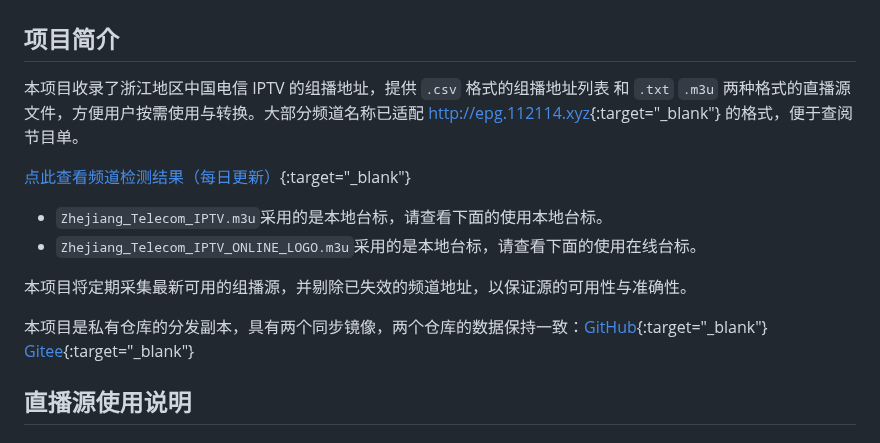
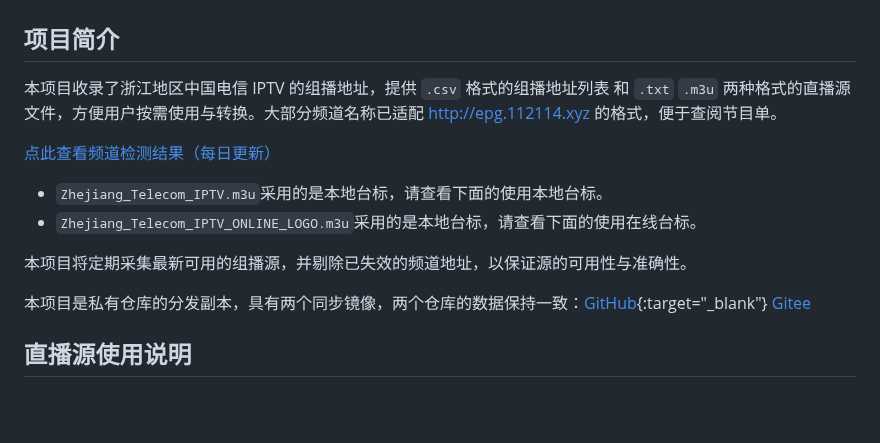
Before and after one commit to FHZDCJ/Zhejiang_Telecom_IPTV, a Markdown page: README.md, the part around the change. Drawn GitHub-style; blank space fills up the shorter version.

Commit message:
更新 README.md

```diff
--- a/README.md
+++ b/README.md
@@ -2,16 +2,16 @@
 
 ## 项目简介
 
-本项目收录了浙江地区中国电信 IPTV 的组播地址，提供 `.csv` 格式的组播地址列表 和 `.txt` `.m3u` 两种格式的直播源文件，方便用户按需使用与转换。大部分频道名称已适配 [http://epg.112114.xyz](http://epg.112114.xyz){:target="_blank"} 的格式，便于查阅节目单。
+本项目收录了浙江地区中国电信 IPTV 的组播地址，提供 `.csv` 格式的组播地址列表 和 `.txt` `.m3u` 两种格式的直播源文件，方便用户按需使用与转换。大部分频道名称已适配 [http://epg.112114.xyz](http://epg.112114.xyz) 的格式，便于查阅节目单。
 
-[点此查看频道检测结果（每日更新）](https://epg.816.ink/report.html){:target="_blank"}
+[点此查看频道检测结果（每日更新）](https://epg.816.ink/report.html)
 
 - `Zhejiang_Telecom_IPTV.m3u`采用的是本地台标，请查看下面的使用本地台标。
 - `Zhejiang_Telecom_IPTV_ONLINE_LOGO.m3u`采用的是本地台标，请查看下面的使用在线台标。
 
 本项目将定期采集最新可用的组播源，并剔除已失效的频道地址，以保证源的可用性与准确性。
 
-本项目是私有仓库的分发副本，具有两个同步镜像，两个仓库的数据保持一致：[GitHub](https://github.com/FHZDCJ/Zhejiang_Telecom_IPTV){:target="_blank"} [Gitee](https://gitee.com/FHZDCJ/Zhejiang_Telecom_IPTV){:target="_blank"}
+本项目是私有仓库的分发副本，具有两个同步镜像，两个仓库的数据保持一致：[GitHub](https://github.com/FHZDCJ/Zhejiang_Telecom_IPTV){:target="_blank"} [Gitee](https://gitee.com/FHZDCJ/Zhejiang_Telecom_IPTV)
 
 ## 直播源使用说明
 
```
